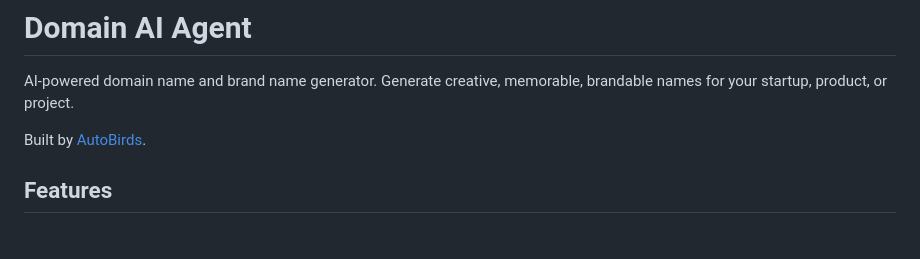
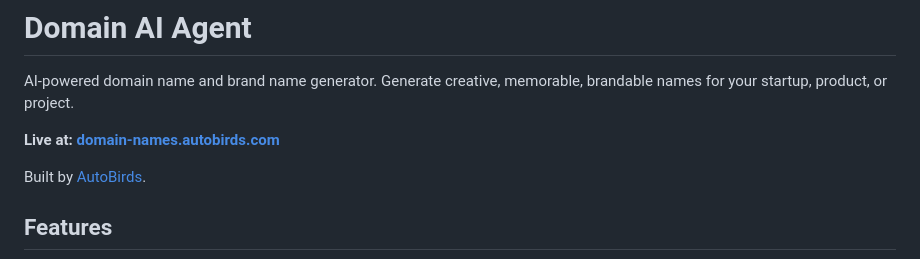
Before and after one commit to gneyal/p_71_domain_mcp, a Markdown page: README.md, the part around one of its changes. Rendered like a GitHub page; blank space fills up the shorter version.

Commit message:
Add live domain URL to README
Co-Authored-By: Claude Opus 4.5 <noreply@anthropic.com>

```diff
--- a/README.md
+++ b/README.md
@@ -1,6 +1,8 @@
 # Domain AI Agent
 
 AI-powered domain name and brand name generator. Generate creative, memorable, brandable names for your startup, product, or project.
+
+**Live at: [domain-names.autobirds.com](https://domain-names.autobirds.com)**
 
 Built by [AutoBirds](https://autobirds.com).
 
```
Also changed, not shown: other parts of README.md (+4 -3 lines).
